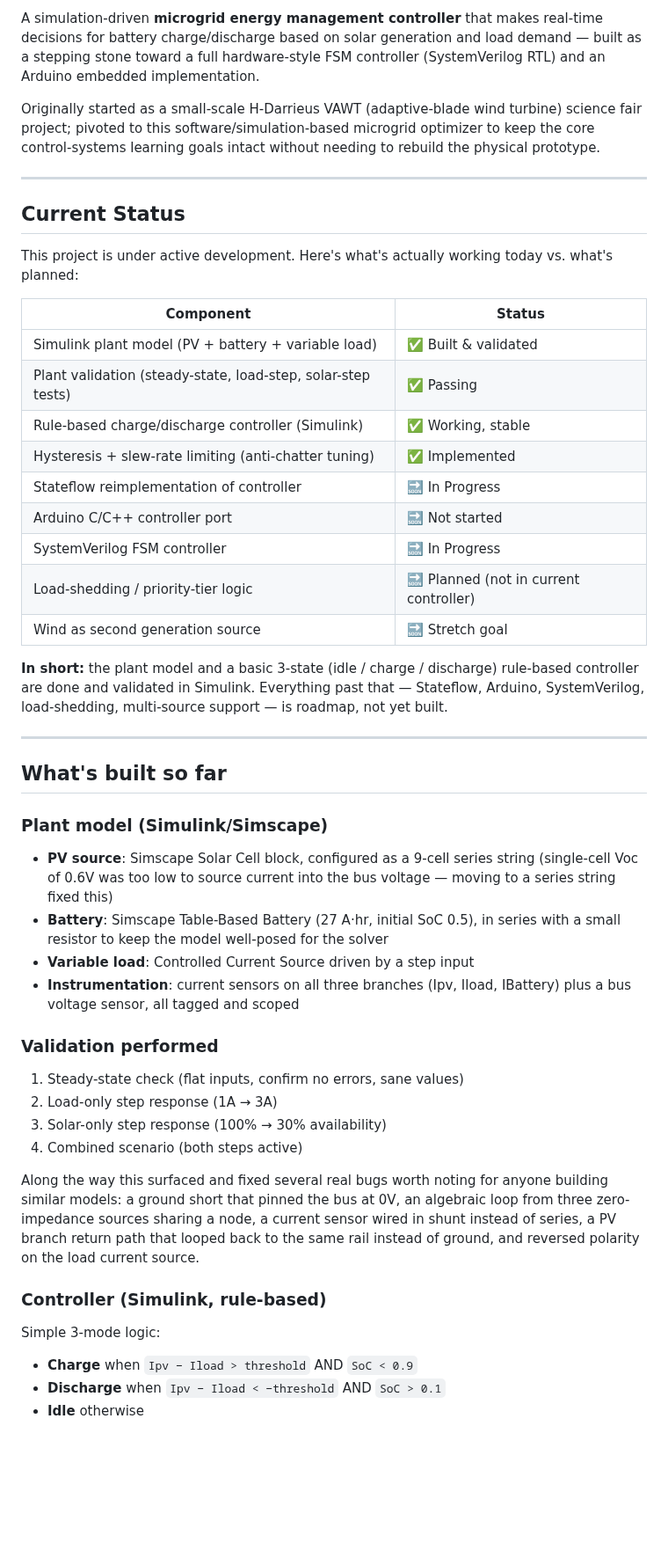
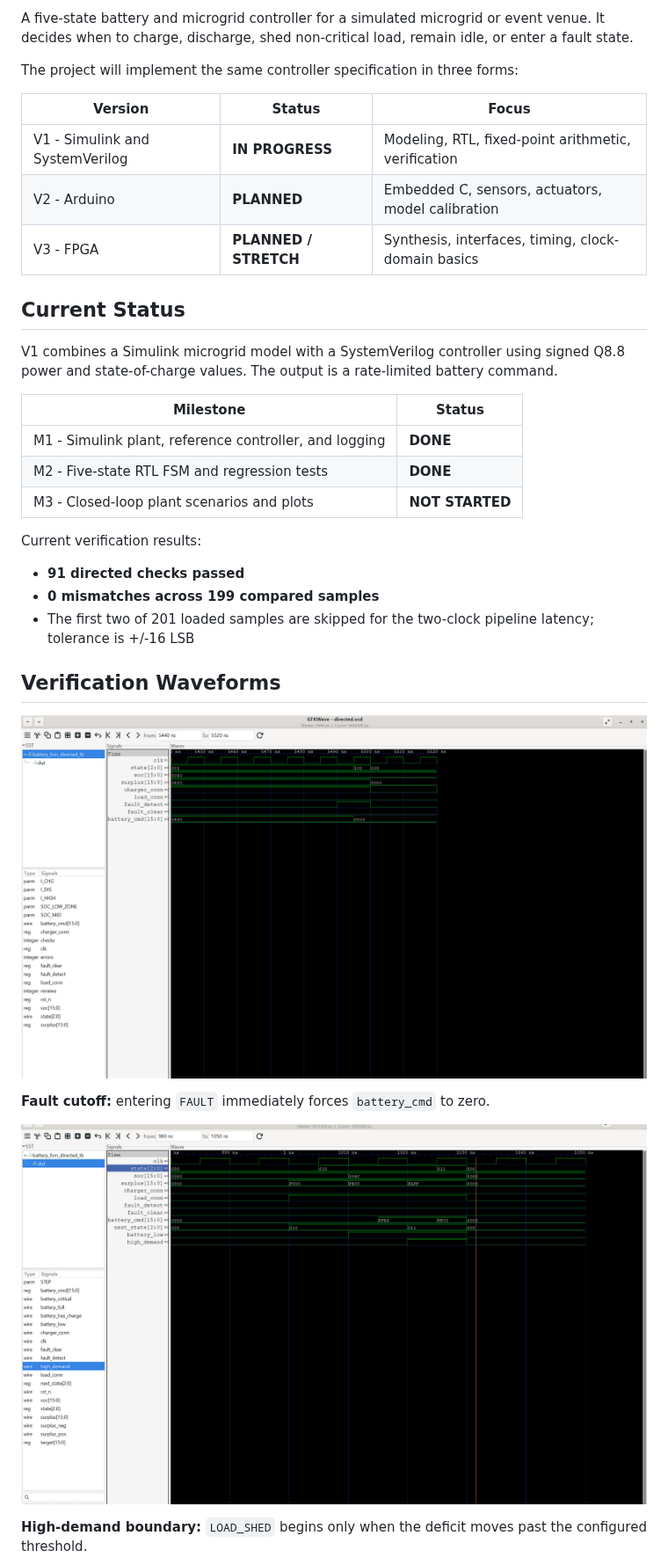
Before and after one commit to Kami1230/Smart-Energy-Optimizer, a Markdown page: README.md, the part around one of its changes. Shown at 88% size. Rendered like a GitHub page; pictures changed too: docs/waveforms/fault-command-cutoff.png (added), docs/waveforms/high-demand-boundary.png (added); blank space fills up the shorter version.

Commit message:
docs: update README and add verification waveforms.

```diff
--- a/README.md
+++ b/README.md
@@ -7,49 +6,37 @@
 
-A simulation-driven **microgrid energy management controller** that makes real-time decisions for battery charge/discharge based on solar generation and load demand — built as a stepping stone toward a full hardware-style FSM controller (SystemVerilog RTL) and an Arduino embedded implementation.
+A five-state battery and microgrid controller for a simulated microgrid or event venue. It decides when to charge, discharge, shed non-critical load, remain idle, or enter a fault state.
 
-Originally started as a small-scale H-Darrieus VAWT (adaptive-blade wind turbine) science fair project; pivoted to this software/simulation-based microgrid optimizer to keep the core control-systems learning goals intact without needing to rebuild the physical prototype.
+The project will implement the same controller specification in three forms:
 
----
+| Version | Status | Focus |
+|---|---|---|
+| V1 - Simulink and SystemVerilog | **IN PROGRESS** | Modeling, RTL, fixed-point arithmetic, verification |
+| V2 - Arduino | **PLANNED** | Embedded C, sensors, actuators, model calibration |
+| V3 - FPGA | **PLANNED / STRETCH** | Synthesis, interfaces, timing, clock-domain basics |
 
 ## Current Status
 
-This project is under active development. Here's what's actually working today vs. what's planned:
+V1 combines a Simulink microgrid model with a SystemVerilog controller using signed Q8.8 power and state-of-charge values. The output is a rate-limited battery command.
 
-| Component | Status |
+| Milestone | Status |
 |---|---|
-| Simulink plant model (PV + battery + variable load) | ✅ Built & validated |
-| Plant validation (steady-state, load-step, solar-step tests) | ✅ Passing |
-| Rule-based charge/discharge controller (Simulink) | ✅ Working, stable |
-| Hysteresis + slew-rate limiting (anti-chatter tuning) | ✅ Implemented |
-| Stateflow reimplementation of controller | 🔜 In Progress |
-| Arduino C/C++ controller port | 🔜 Not started |
-| SystemVerilog FSM controller | 🔜 In Progress |
-| Load-shedding / priority-tier logic | 🔜 Planned (not in current controller) |
-| Wind as second generation source | 🔜 Stretch goal |
+| M1 - Simulink plant, reference controller, and logging | **DONE** |
+| M2 - Five-state RTL FSM and regression tests | **DONE** |
+| M3 - Closed-loop plant scenarios and plots | **NOT STARTED** |
 
-**In short:** the plant model and a basic 3-state (idle / charge / discharge) rule-based controller are done and validated in Simulink. Everything past that — Stateflow, Arduino, SystemVerilog, load-shedding, multi-source support — is roadmap, not yet built.
+Current verification results:
 
----
+- **91 directed checks passed**
+- **0 mismatches across 199 compared samples**
+- The first two of 201 loaded samples are skipped for the two-clock pipeline latency; tolerance is +/-16 LSB
 
-## What's built so far
+## Verification Waveforms
 
-### Plant model (Simulink/Simscape)
-- **PV source**: Simscape Solar Cell block, configured as a 9-cell series string (single-cell Voc of 0.6V was too low to source current into the bus voltage — moving to a series string fixed this)
-- **Battery**: Simscape Table-Based Battery (27 A·hr, initial SoC 0.5), in series with a small resistor to keep the model well-posed for the solver
-- **Variable load**: Controlled Current Source driven by a step input
-- **Instrumentation**: current sensors on all three branches (Ipv, Iload, IBattery) plus a bus voltage sensor, all tagged and scoped
+![Fault command cutoff](docs/waveforms/fault-command-cutoff.png)
 
-### Validation performed
-1. Steady-state check (flat inputs, confirm no errors, sane values)
-2. Load-only step response (1A → 3A)
-3. Solar-only step response (100% → 30% availability)
-4. Combined scenario (both steps active)
+**Fault cutoff:** entering `FAULT` immediately forces `battery_cmd` to zero.
 
-Along the way this surfaced and fixed several real bugs worth noting for anyone building similar models: a ground short that pinned the bus at 0V, an algebraic loop from three zero-impedance sources sharing a node, a current sensor wired in shunt instead of series, a PV branch return path that looped back to the same rail instead of ground, and reversed polarity on the load current source.
+![High-demand boundary](docs/waveforms/high-demand-boundary.png)
 
-### Controller (Simulink, rule-based)
-Simple 3-mode logic:
-- **Charge** when `Ipv − Iload > threshold` AND `SoC < 0.9`
-- **Discharge** when `Ipv − Iload < −threshold` AND `SoC > 0.1`
-- **Idle** otherwise
+**High-demand boundary:** `LOAD_SHED` begins only when the deficit moves past the configured threshold.
 
```
Also changed, not shown: other parts of README.md (+118 -114 lines), docs/waveforms/command-ramp.png (added), docs/waveforms/fault-hold-clear.png (added), docs/waveforms/load-shed-priority.png (added), docs/waveforms/load-shed.png (added), 7 other files.
